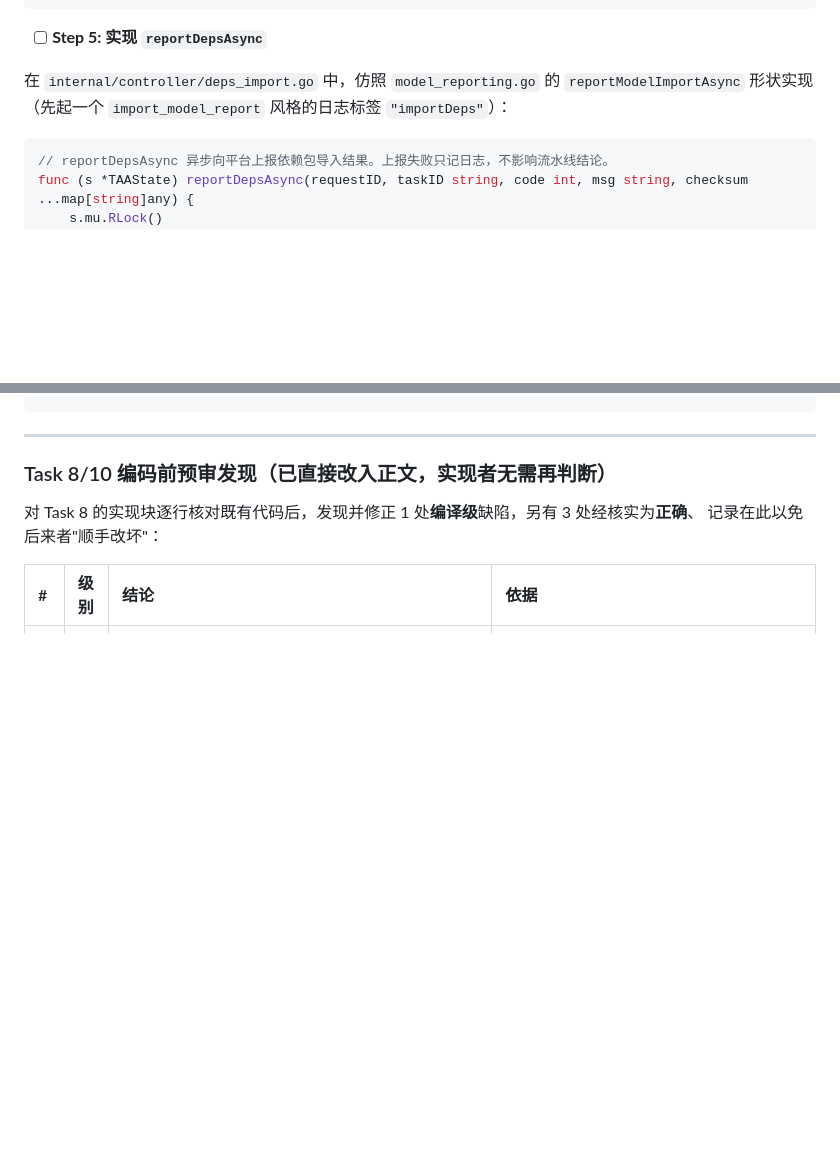
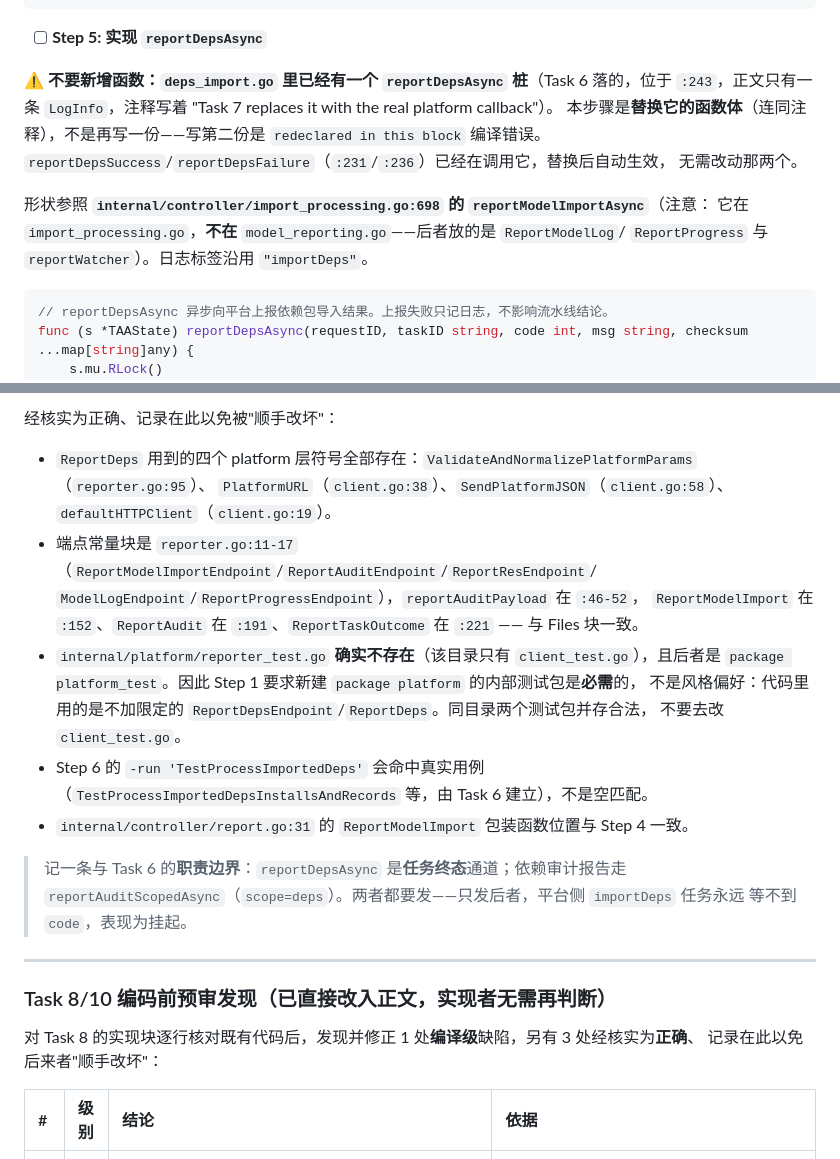
Before and after one commit to CipherSlinger/taa, a Markdown page: .claude/plans/2026-10-08-model-dependency-delivery.md, 2 parts joined by grey strips. Drawn GitHub-style; blank space fills up the shorter version.

````diff
--- a/.claude/plans/2026-10-08-model-dependency-delivery.md
+++ b/.claude/plans/2026-10-08-model-dependency-delivery.md
@@ -2476,9 +2476,15 @@ func ReportAuditScoped(ctx context.Context, platformAddr, dockerID, requestID, t
 
 - [ ] **Step 5: 实现 `reportDepsAsync`**
 
-在 `internal/controller/deps_import.go` 中，仿照 `model_reporting.go` 的
-`reportModelImportAsync` 形状实现（先起一个 `import_model_report` 风格的日志标签
-`"importDeps"`）：
+**⚠️ 不要新增函数：`deps_import.go` 里已经有一个 `reportDepsAsync` 桩**（Task 6 落的，位于
+`:243`，正文只有一条 `LogInfo`，注释写着 "Task 7 replaces it with the real platform callback"）。
+本步骤是**替换它的函数体**（连同注释），不是再写一份——写第二份是 `redeclared in this block`
+编译错误。`reportDepsSuccess`/`reportDepsFailure`（`:231`/`:236`）已经在调用它，替换后自动生效，
+无需改动那两个。
+
+形状参照 **`internal/controller/import_processing.go:698` 的 `reportModelImportAsync`**（注意：
+它在 `import_processing.go`，**不在** `model_reporting.go`——后者放的是 `ReportModelLog`/
+`ReportProgress` 与 `reportWatcher`）。日志标签沿用 `"importDeps"`。
 
 ```go
 // reportDepsAsync 异步向平台上报依赖包导入结果。上报失败只记日志，不影响流水线结论。
@@ -2582,3 +2621,21 @@ git commit -m "fix(deps): route the dependency panic path to reportDeps"
+经核实为正确、记录在此以免被"顺手改坏"：
+
+- `ReportDeps` 用到的四个 platform 层符号全部存在：`ValidateAndNormalizePlatformParams`（`reporter.go:95`）、
+  `PlatformURL`（`client.go:38`）、`SendPlatformJSON`（`client.go:58`）、`defaultHTTPClient`（`client.go:19`）。
+- 端点常量块是 `reporter.go:11-17`（`ReportModelImportEndpoint`/`ReportAuditEndpoint`/`ReportResEndpoint`/
+  `ModelLogEndpoint`/`ReportProgressEndpoint`），`reportAuditPayload` 在 `:46-52`，
+  `ReportModelImport` 在 `:152`、`ReportAudit` 在 `:191`、`ReportTaskOutcome` 在 `:221` —— 与 Files 块一致。
+- `internal/platform/reporter_test.go` **确实不存在**（该目录只有 `client_test.go`），且后者是
+  `package platform_test`。因此 Step 1 要求新建 `package platform` 的内部测试包是**必需**的，
+  不是风格偏好：代码里用的是不加限定的 `ReportDepsEndpoint`/`ReportDeps`。同目录两个测试包并存合法，
+  不要去改 `client_test.go`。
+- Step 6 的 `-run 'TestProcessImportedDeps'` 会命中真实用例（`TestProcessImportedDepsInstallsAndRecords`
+  等，由 Task 6 建立），不是空匹配。
+- `internal/controller/report.go:31` 的 `ReportModelImport` 包装函数位置与 Step 4 一致。
+
+> 记一条与 Task 6 的**职责边界**：`reportDepsAsync` 是**任务终态**通道；依赖审计报告走
+> `reportAuditScopedAsync`（`scope=deps`）。两者都要发——只发后者，平台侧 `importDeps` 任务永远
+> 等不到 `code`，表现为挂起。
 
 ---
 
````
Also changed, not shown: other parts of .claude/plans/2026-10-08-model-dependency-delivery.md (+38 -5 lines).
